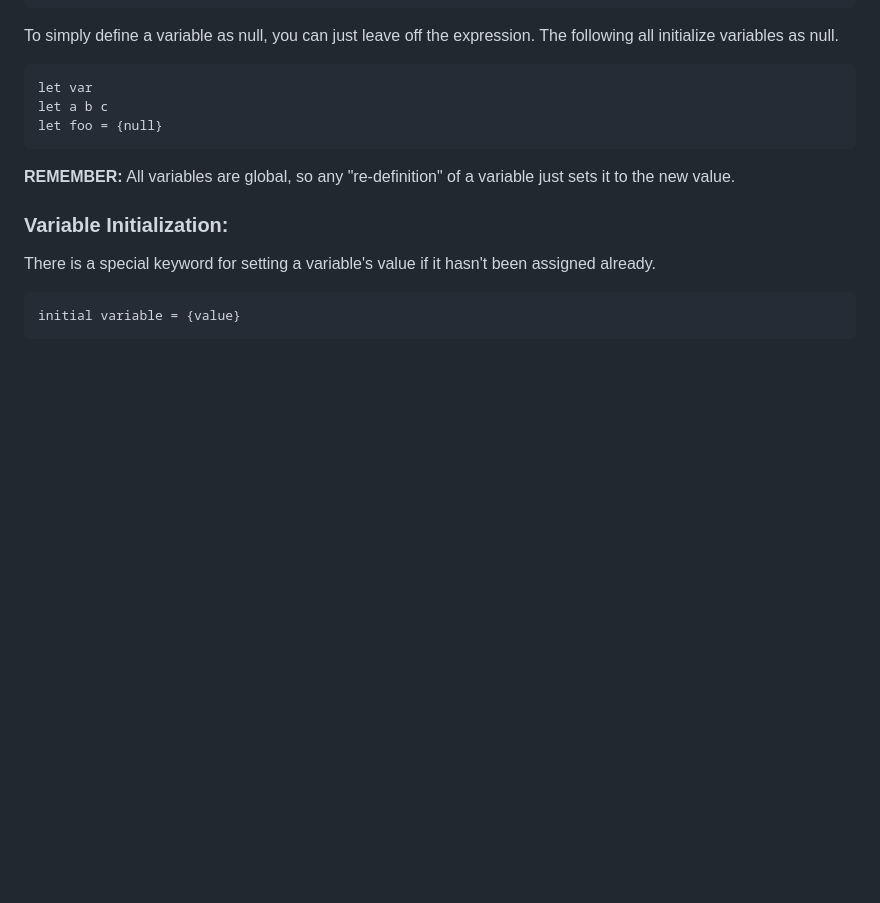
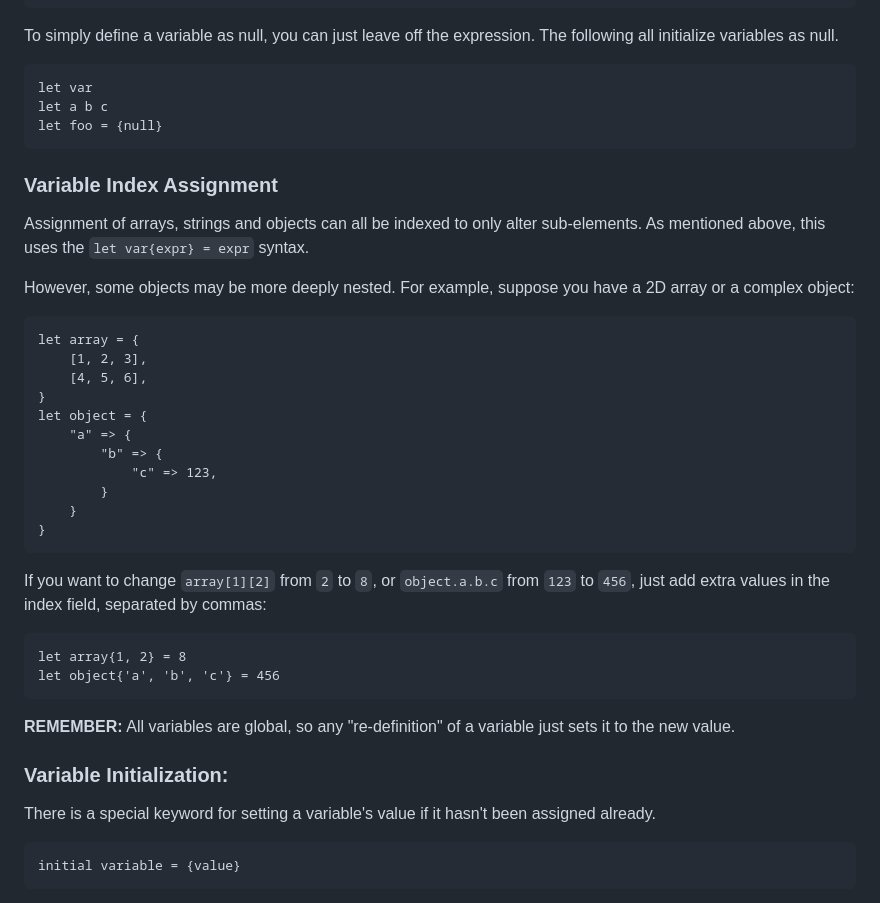
Before and after one commit to ZacharyWesterman/paisley, a Markdown page: README.md, the part around the change. Rendered like a GitHub page; blank space fills up the shorter version.

````diff
--- a/README.md
+++ b/README.md
@@ -237,6 +237,32 @@ To simply define a variable as null, you can just leave off the expression. The
 let var
 let a b c
 let foo = {null}
+```
+
+### Variable Index Assignment
+
+Assignment of arrays, strings and objects can all be indexed to only alter sub-elements.
+As mentioned above, this uses the `let var{expr} = expr` syntax.
+
+However, some objects may be more deeply nested. For example, suppose you have a 2D array or a complex object:
+```
+let array = {
+	[1, 2, 3],
+	[4, 5, 6],
+}
+let object = {
+	"a" => {
+		"b" => {
+			"c" => 123,
+		}
+	}
+}
+```
+
+If you want to change `array[1][2]` from `2` to `8`, or `object.a.b.c` from `123` to `456`, just add extra values in the index field, separated by commas:
+```
+let array{1, 2} = 8
+let object{'a', 'b', 'c'} = 456
 ```
 
 **REMEMBER:** All variables are global, so any "re-definition" of a variable just sets it to the new value.
````
